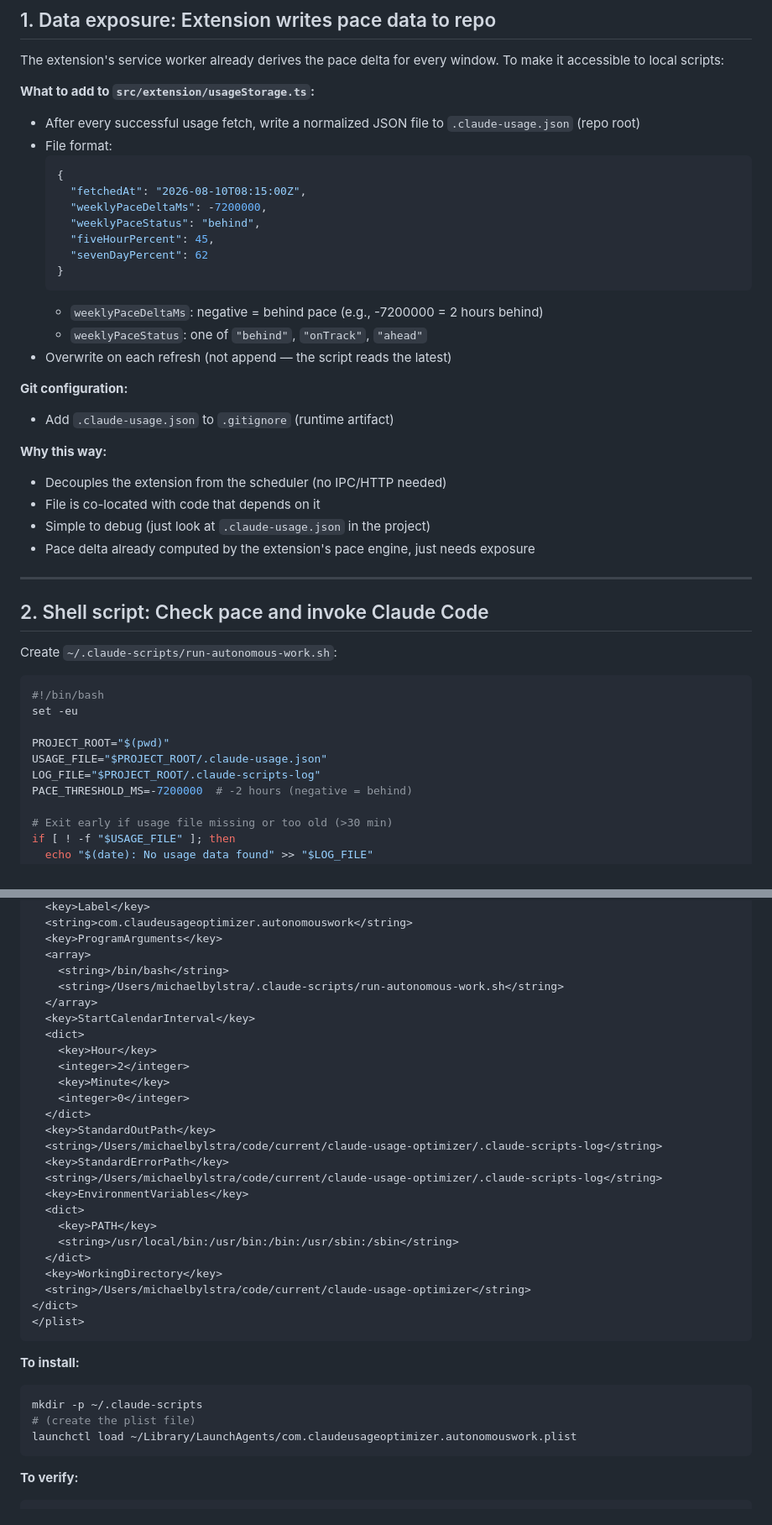
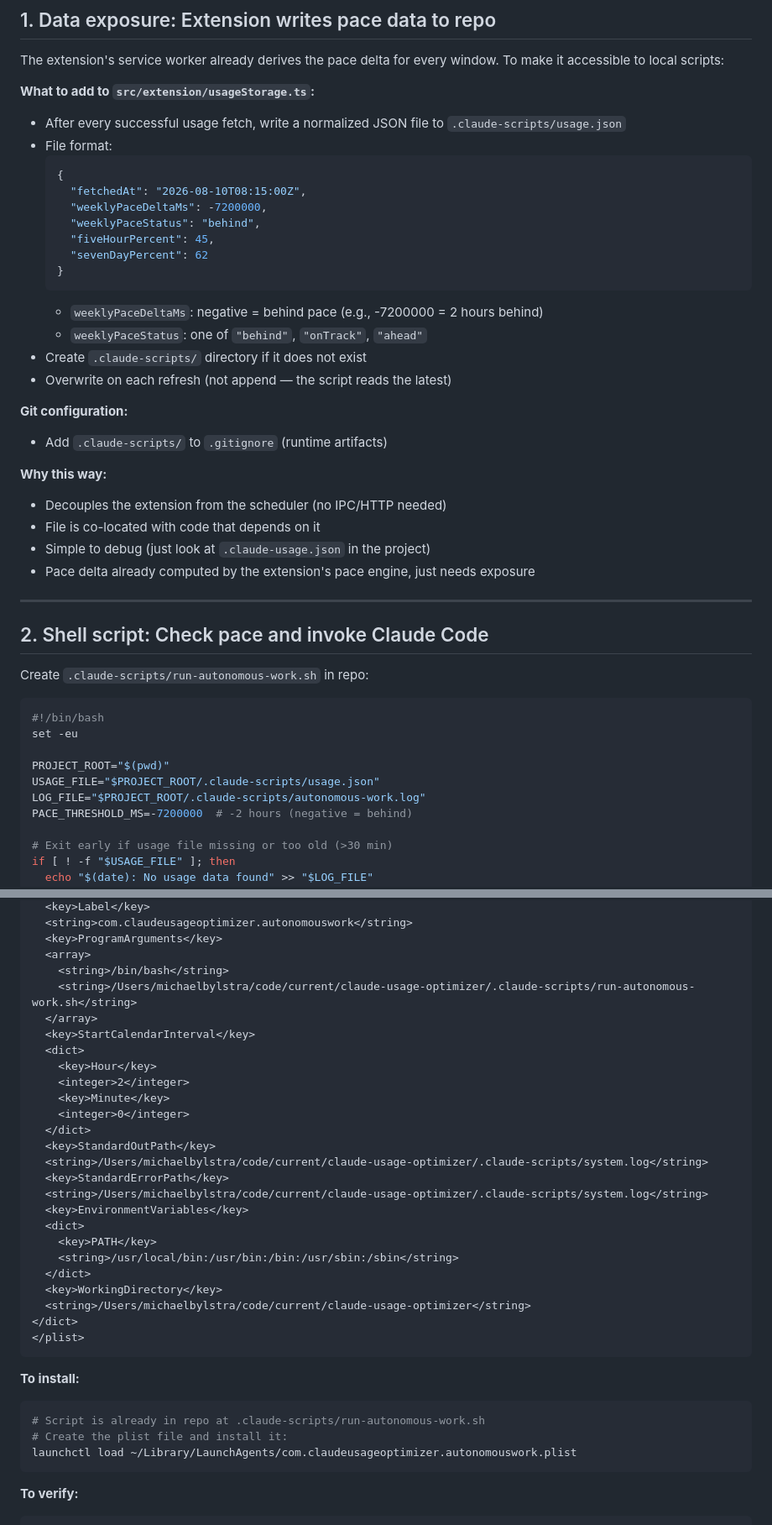
Before and after one commit to mbylstra/claude-usage-optimizer, a Markdown page: plans/autonomous-credit-utilization.md, 2 parts joined by grey strips. Shown at 84% size. Rendered like a GitHub page.

````diff
--- a/plans/autonomous-credit-utilization.md
+++ b/plans/autonomous-credit-utilization.md
@@ -21,7 +21,7 @@ Automatically run Claude Code in the middle of the night when weekly usage is be
 The extension's service worker already derives the pace delta for every window. To make it accessible to local scripts:
 
 **What to add to `src/extension/usageStorage.ts`:**
-- After every successful usage fetch, write a normalized JSON file to `.claude-usage.json` (repo root)
+- After every successful usage fetch, write a normalized JSON file to `.claude-scripts/usage.json`
 - File format:
   ```json
   {
@@ -34,10 +34,11 @@ The extension's service worker already derives the pace delta for every window.
   ```
   - `weeklyPaceDeltaMs`: negative = behind pace (e.g., -7200000 = 2 hours behind)
   - `weeklyPaceStatus`: one of `"behind"`, `"onTrack"`, `"ahead"`
+- Create `.claude-scripts/` directory if it does not exist
 - Overwrite on each refresh (not append — the script reads the latest)
 
 **Git configuration:**
-- Add `.claude-usage.json` to `.gitignore` (runtime artifact)
+- Add `.claude-scripts/` to `.gitignore` (runtime artifacts)
 
 **Why this way:**
 - Decouples the extension from the scheduler (no IPC/HTTP needed)
@@ -49,15 +50,15 @@ The extension's service worker already derives the pace delta for every window.
 
 ## 2. Shell script: Check pace and invoke Claude Code
 
-Create `~/.claude-scripts/run-autonomous-work.sh`:
+Create `.claude-scripts/run-autonomous-work.sh` in repo:
 
 ```bash
 #!/bin/bash
 set -eu
 
 PROJECT_ROOT="$(pwd)"
-USAGE_FILE="$PROJECT_ROOT/.claude-usage.json"
-LOG_FILE="$PROJECT_ROOT/.claude-scripts-log"
+USAGE_FILE="$PROJECT_ROOT/.claude-scripts/usage.json"
+LOG_FILE="$PROJECT_ROOT/.claude-scripts/autonomous-work.log"
 PACE_THRESHOLD_MS=-7200000  # -2 hours (negative = behind)
 
 # Exit early if usage file missing or too old (>30 min)
@@ -137,7 +138,7 @@ Create `~/Library/LaunchAgents/com.claudeusageoptimizer.autonomouswork.plist`:
   <key>ProgramArguments</key>
   <array>
     <string>/bin/bash</string>
-    <string>/Users/michaelbylstra/.claude-scripts/run-autonomous-work.sh</string>
+    <string>/Users/michaelbylstra/code/current/claude-usage-optimizer/.claude-scripts/run-autonomous-work.sh</string>
   </array>
   <key>StartCalendarInterval</key>
   <dict>
@@ -147,9 +148,9 @@ Create `~/Library/LaunchAgents/com.claudeusageoptimizer.autonomouswork.plist`:
     <integer>0</integer>
   </dict>
   <key>StandardOutPath</key>
-  <string>/Users/michaelbylstra/code/current/claude-usage-optimizer/.claude-scripts-log</string>
+  <string>/Users/michaelbylstra/code/current/claude-usage-optimizer/.claude-scripts/system.log</string>
   <key>StandardErrorPath</key>
-  <string>/Users/michaelbylstra/code/current/claude-usage-optimizer/.claude-scripts-log</string>
+  <string>/Users/michaelbylstra/code/current/claude-usage-optimizer/.claude-scripts/system.log</string>
   <key>EnvironmentVariables</key>
   <dict>
     <key>PATH</key>
@@ -163,8 +164,8 @@ Create `~/Library/LaunchAgents/com.claudeusageoptimizer.autonomouswork.plist`:
 
 **To install:**
 ```bash
-mkdir -p ~/.claude-scripts
-# (create the plist file)
+# Script is already in repo at .claude-scripts/run-autonomous-work.sh
+# Create the plist file and install it:
 launchctl load ~/Library/LaunchAgents/com.claudeusageoptimizer.autonomouswork.plist
 ```
 
````
Also changed, not shown: other parts of plans/autonomous-credit-utilization.md (+21 -20 lines).
